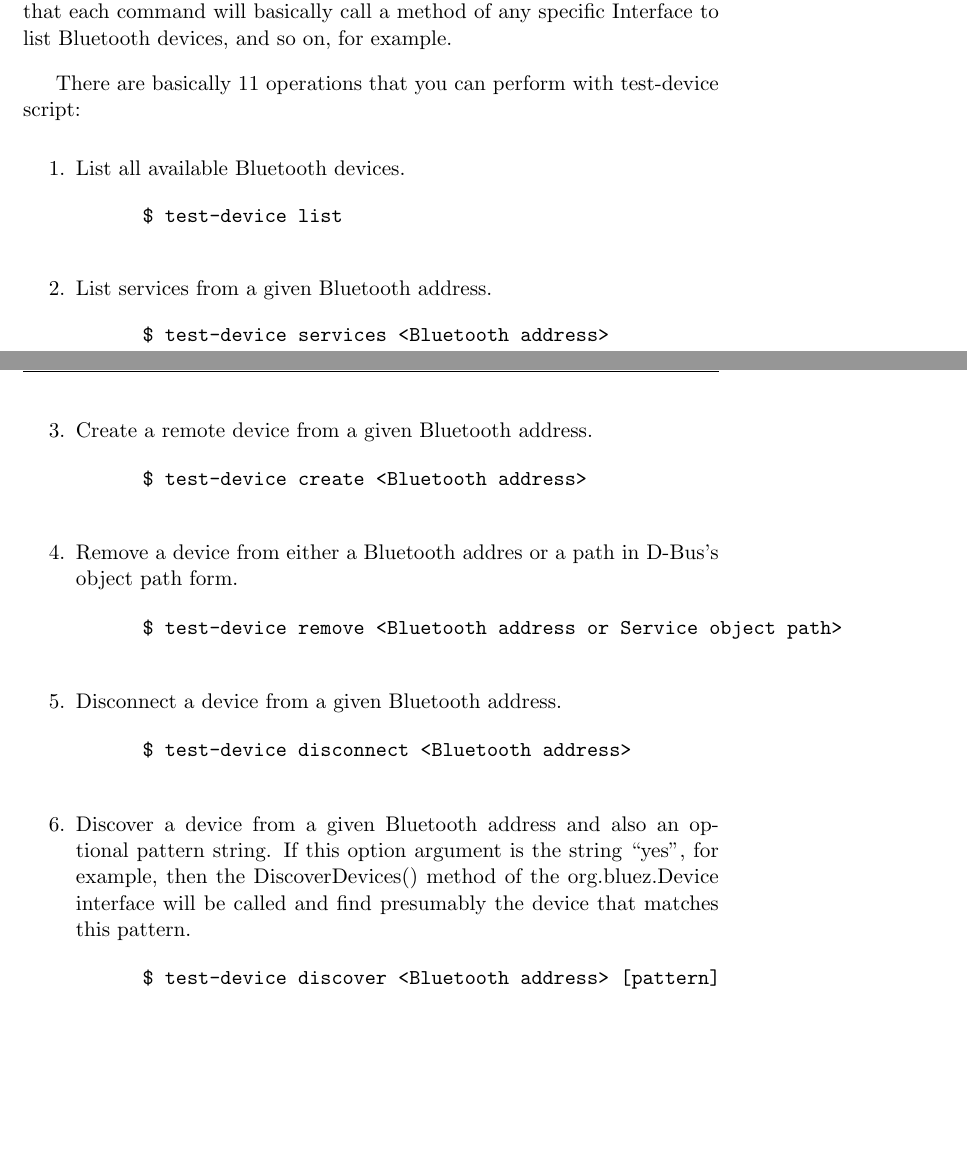
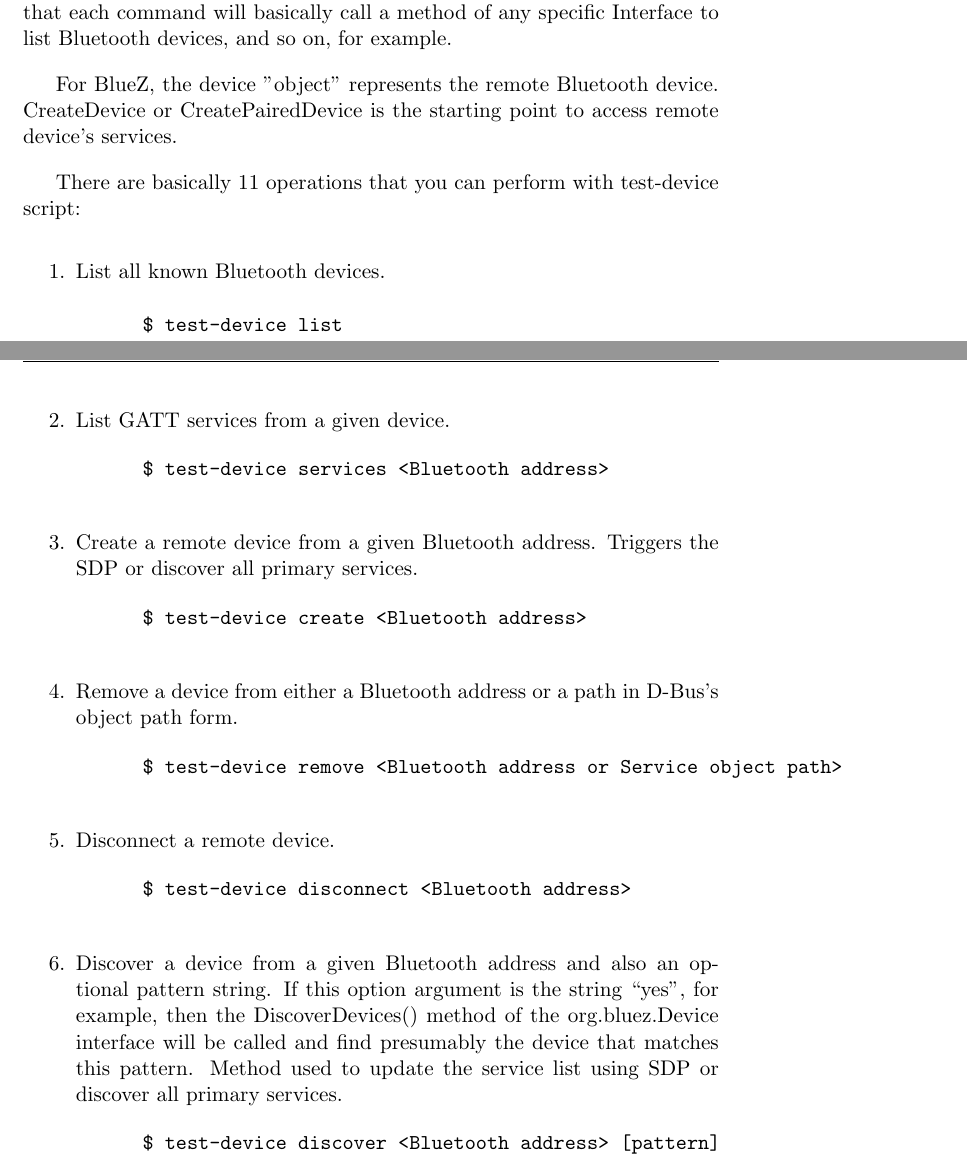
Before and after one commit to pcacjr/bluez-le-docs, a LaTeX document (howto.tex): two parts of pages 7 and 8 of 10, joined at a grey line, cut so that both start at the same text, the shorter picture padded with empty space. Compiled offline with pdfLaTeX.

Commit message:
howto: minor fixes on test-device script section

```diff
--- a/howto.tex
+++ b/howto.tex
@@ -221,26 +221,31 @@
 Interfaces) so that each command will basically call a method of any
 specific Interface to list Bluetooth devices, and so on, for example.
 
+For BlueZ, the device "object" represents the remote Bluetooth device.
+CreateDevice or CreatePairedDevice is the starting point to access
+remote device's services.
+
 There are basically 11 operations that you can perform with test-device script:
 \begin{enumerate}
-  \item List all available Bluetooth devices.
+  \item List all known Bluetooth devices.
     \begin{verbatim}
       $ test-device list
     \end{verbatim}
-  \item List services from a given Bluetooth address.
+  \item List GATT services from a given device.
     \begin{verbatim}
       $ test-device services <Bluetooth address>
     \end{verbatim}
-  \item Create a remote device from a given Bluetooth address.
+  \item Create a remote device from a given Bluetooth address. Triggers the
+	  SDP or discover all primary services.
     \begin{verbatim}
       $ test-device create <Bluetooth address>
     \end{verbatim}
-  \item Remove a device from either a Bluetooth addres or a path in
+  \item Remove a device from either a Bluetooth address or a path in
         D-Bus's object path form.
     \begin{verbatim}
       $ test-device remove <Bluetooth address or Service object path>
     \end{verbatim}
-  \item Disconnect a device from a given Bluetooth address.
+  \item Disconnect a remote device.
     \begin{verbatim}
       $ test-device disconnect <Bluetooth address>
     \end{verbatim}
@@ -248,7 +253,8 @@
         optional pattern string. If this option argument is the string
         ``yes'', for example, then the DiscoverDevices() method of the
         org.bluez.Device interface will be called and find presumably
-        the device that matches this pattern.
+        the device that matches this pattern. Method used to update the
+	service list using SDP or discover all primary services.
     \begin{verbatim}
       $ test-device discover <Bluetooth address> [pattern]
     \end{verbatim}
```
